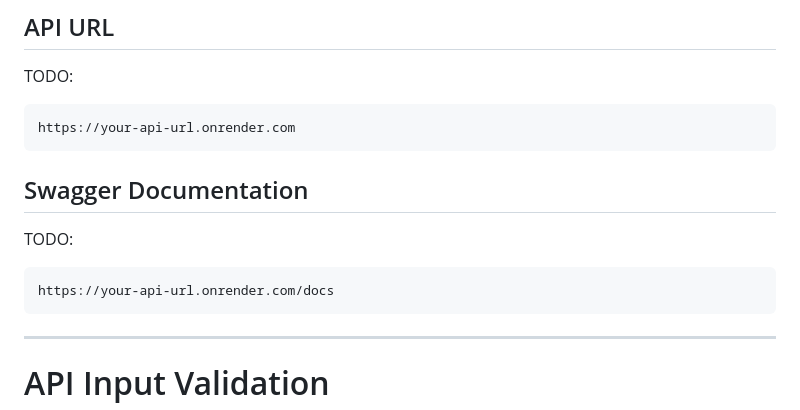
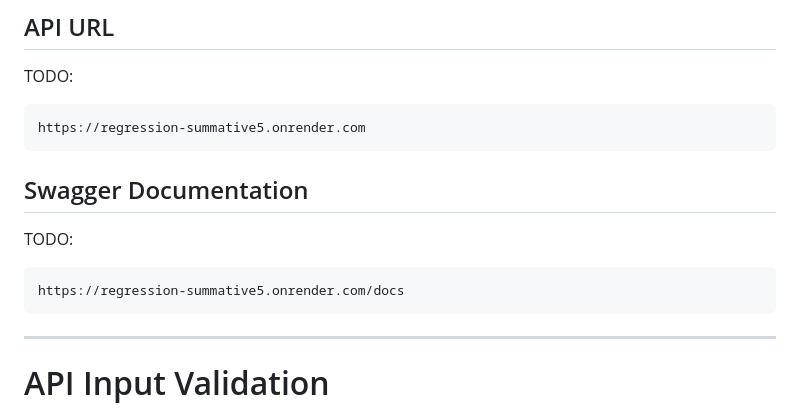
Before and after one commit to frankmusiime/Regression_summative, a Markdown page: summative/README.md, the part around the change. GitHub-like rendering.

````diff
--- a/summative/README.md
+++ b/summative/README.md
@@ -321,7 +321,7 @@ The API was deployed using Render.
 TODO:
 
 ```
-https://your-api-url.onrender.com
+https://regression-summative5.onrender.com
 ```
 
 ## Swagger Documentation
@@ -329,7 +329,7 @@ https://your-api-url.onrender.com
 TODO:
 
 ```
-https://your-api-url.onrender.com/docs
+https://regression-summative5.onrender.com/docs
 ```
 
 ---
````
